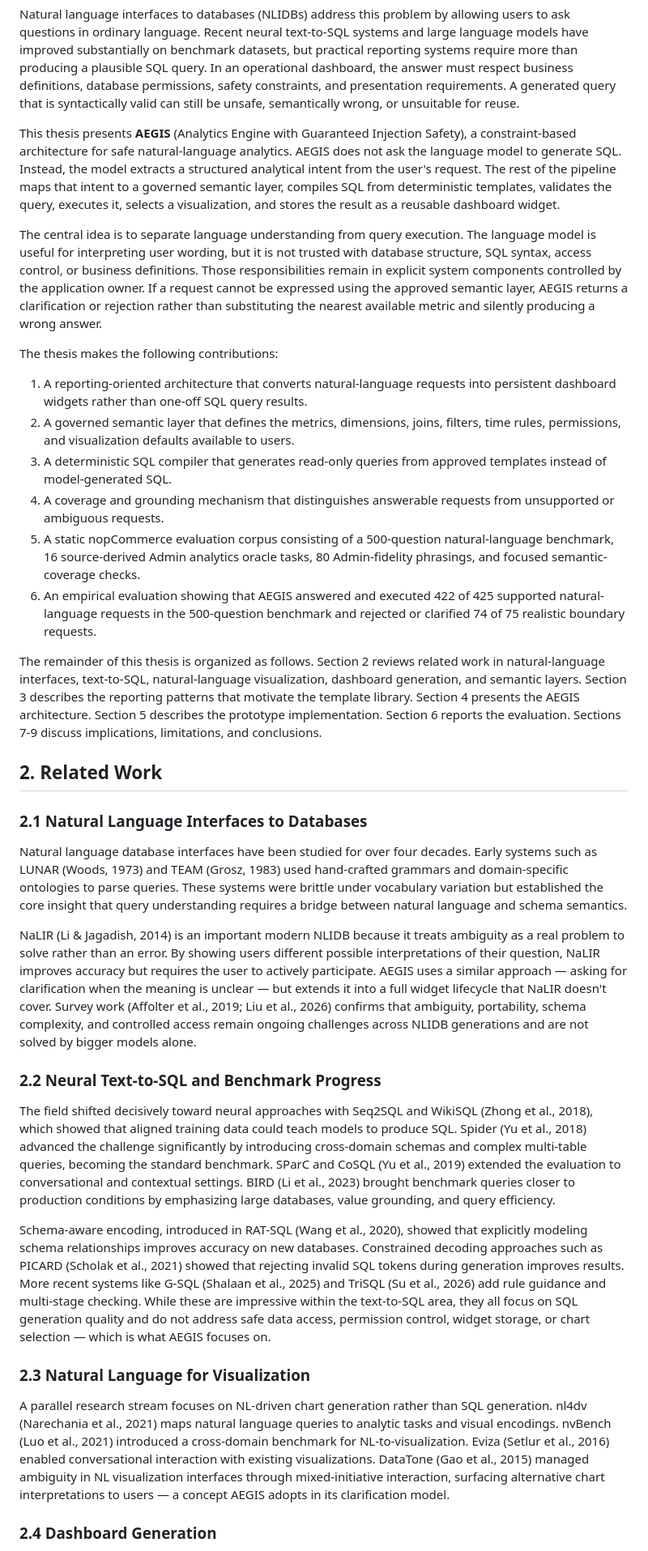
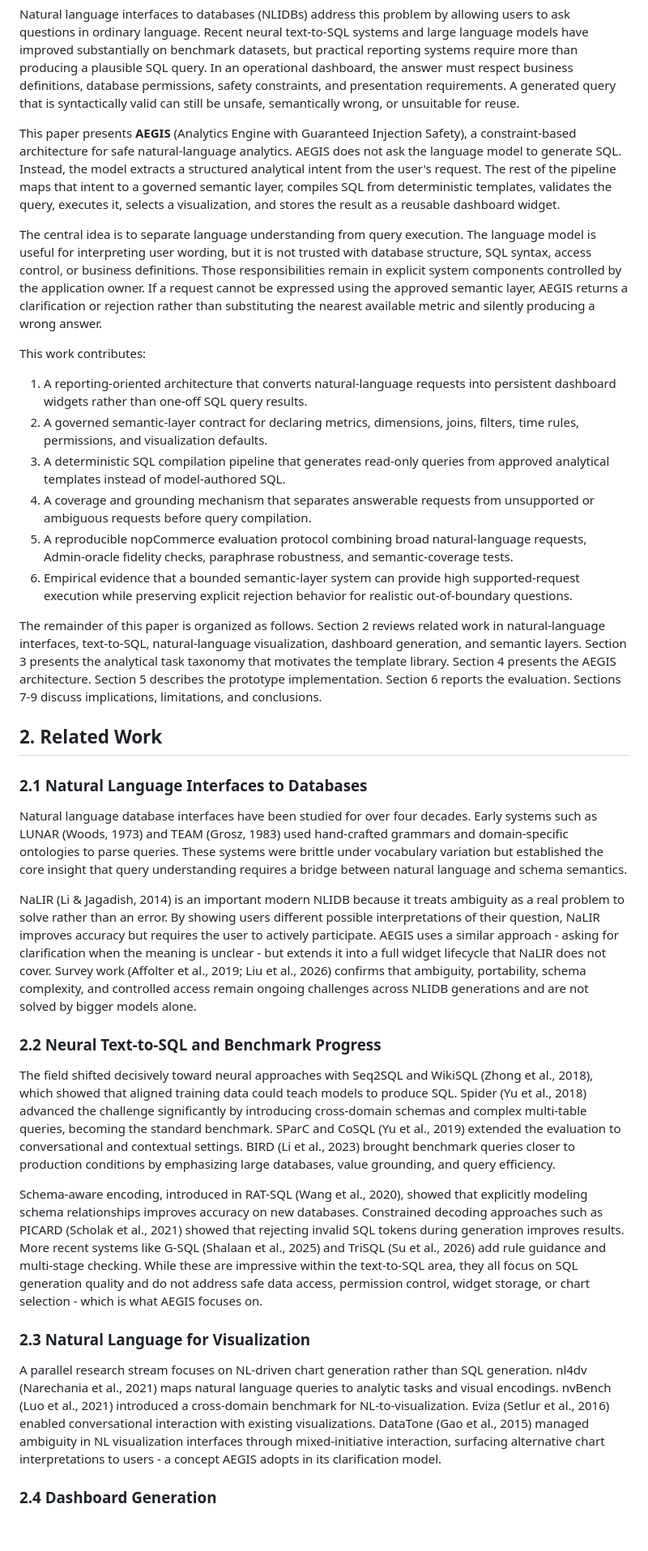
Before and after one commit to md-riaz/AEGIS-Research, a Markdown page: docs/AEGIS_Manuscript.md, the part around one of its changes. Shown at 81% size. GitHub-like rendering; blank space fills up the shorter version.

```diff
--- a/docs/AEGIS_Manuscript.md
+++ b/docs/AEGIS_Manuscript.md
@@ -16,20 +19,20 @@ Organizations store much of their operational knowledge in relational databases:
 
 Natural language interfaces to databases (NLIDBs) address this problem by allowing users to ask questions in ordinary language. Recent neural text-to-SQL systems and large language models have improved substantially on benchmark datasets, but practical reporting systems require more than producing a plausible SQL query. In an operational dashboard, the answer must respect business definitions, database permissions, safety constraints, and presentation requirements. A generated query that is syntactically valid can still be unsafe, semantically wrong, or unsuitable for reuse.
 
-This thesis presents **AEGIS** (Analytics Engine with Guaranteed Injection Safety), a constraint-based architecture for safe natural-language analytics. AEGIS does not ask the language model to generate SQL. Instead, the model extracts a structured analytical intent from the user's request. The rest of the pipeline maps that intent to a governed semantic layer, compiles SQL from deterministic templates, validates the query, executes it, selects a visualization, and stores the result as a reusable dashboard widget.
+This paper presents **AEGIS** (Analytics Engine with Guaranteed Injection Safety), a constraint-based architecture for safe natural-language analytics. AEGIS does not ask the language model to generate SQL. Instead, the model extracts a structured analytical intent from the user's request. The rest of the pipeline maps that intent to a governed semantic layer, compiles SQL from deterministic templates, validates the query, executes it, selects a visualization, and stores the result as a reusable dashboard widget.
 
 The central idea is to separate language understanding from query execution. The language model is useful for interpreting user wording, but it is not trusted with database structure, SQL syntax, access control, or business definitions. Those responsibilities remain in explicit system components controlled by the application owner. If a request cannot be expressed using the approved semantic layer, AEGIS returns a clarification or rejection rather than substituting the nearest available metric and silently producing a wrong answer.
 
-The thesis makes the following contributions:
+This work contributes:
 
 1. A reporting-oriented architecture that converts natural-language requests into persistent dashboard widgets rather than one-off SQL query results.
-2. A governed semantic layer that defines the metrics, dimensions, joins, filters, time rules, permissions, and visualization defaults available to users.
-3. A deterministic SQL compiler that generates read-only queries from approved templates instead of model-generated SQL.
-4. A coverage and grounding mechanism that distinguishes answerable requests from unsupported or ambiguous requests.
-5. A static nopCommerce evaluation corpus consisting of a 500-question natural-language benchmark, 16 source-derived Admin analytics oracle tasks, 80 Admin-fidelity phrasings, and focused semantic-coverage checks.
-6. An empirical evaluation showing that AEGIS answered and executed 422 of 425 supported natural-language requests in the 500-question benchmark and rejected or clarified 74 of 75 realistic boundary requests.
+2. A governed semantic-layer contract for declaring metrics, dimensions, joins, filters, time rules, permissions, and visualization defaults.
+3. A deterministic SQL compilation pipeline that generates read-only queries from approved analytical templates instead of model-authored SQL.
+4. A coverage and grounding mechanism that separates answerable requests from unsupported or ambiguous requests before query compilation.
+5. A reproducible nopCommerce evaluation protocol combining broad natural-language requests, Admin-oracle fidelity checks, paraphrase robustness, and semantic-coverage tests.
+6. Empirical evidence that a bounded semantic-layer system can provide high supported-request execution while preserving explicit rejection behavior for realistic out-of-boundary questions.
 
-The remainder of this thesis is organized as follows. Section 2 reviews related work in natural-language interfaces, text-to-SQL, natural-language visualization, dashboard generation, and semantic layers. Section 3 describes the reporting patterns that motivate the template library. Section 4 presents the AEGIS architecture. Section 5 describes the prototype implementation. Section 6 reports the evaluation. Sections 7-9 discuss implications, limitations, and conclusions.
+The remainder of this paper is organized as follows. Section 2 reviews related work in natural-language interfaces, text-to-SQL, natural-language visualization, dashboard generation, and semantic layers. Section 3 presents the analytical task taxonomy that motivates the template library. Section 4 presents the AEGIS architecture. Section 5 describes the prototype implementation. Section 6 reports the evaluation. Sections 7-9 discuss implications, limitations, and conclusions.
 
 ## 2. Related Work
 
@@ -37,17 +40,17 @@ The remainder of this thesis is organized as follows. Section 2 reviews related
 
 Natural language database interfaces have been studied for over four decades. Early systems such as LUNAR (Woods, 1973) and TEAM (Grosz, 1983) used hand-crafted grammars and domain-specific ontologies to parse queries. These systems were brittle under vocabulary variation but established the core insight that query understanding requires a bridge between natural language and schema semantics.
 
-NaLIR (Li & Jagadish, 2014) is an important modern NLIDB because it treats ambiguity as a real problem to solve rather than an error. By showing users different possible interpretations of their question, NaLIR improves accuracy but requires the user to actively participate. AEGIS uses a similar approach — asking for clarification when the meaning is unclear — but extends it into a full widget lifecycle that NaLIR doesn't cover. Survey work (Affolter et al., 2019; Liu et al., 2026) confirms that ambiguity, portability, schema complexity, and controlled access remain ongoing challenges across NLIDB generations and are not solved by bigger models alone.
+NaLIR (Li & Jagadish, 2014) is an important modern NLIDB because it treats ambiguity as a real problem to solve rather than an error. By showing users different possible interpretations of their question, NaLIR improves accuracy but requires the user to actively participate. AEGIS uses a similar approach - asking for clarification when the meaning is unclear - but extends it into a full widget lifecycle that NaLIR does not cover. Survey work (Affolter et al., 2019; Liu et al., 2026) confirms that ambiguity, portability, schema complexity, and controlled access remain ongoing challenges across NLIDB generations and are not solved by bigger models alone.
 
 ### 2.2 Neural Text-to-SQL and Benchmark Progress
 
 The field shifted decisively toward neural approaches with Seq2SQL and WikiSQL (Zhong et al., 2018), which showed that aligned training data could teach models to produce SQL. Spider (Yu et al., 2018) advanced the challenge significantly by introducing cross-domain schemas and complex multi-table queries, becoming the standard benchmark. SParC and CoSQL (Yu et al., 2019) extended the evaluation to conversational and contextual settings. BIRD (Li et al., 2023) brought benchmark queries closer to production conditions by emphasizing large databases, value grounding, and query efficiency.
 
-Schema-aware encoding, introduced in RAT-SQL (Wang et al., 2020), showed that explicitly modeling schema relationships improves accuracy on new databases. Constrained decoding approaches such as PICARD (Scholak et al., 2021) showed that rejecting invalid SQL tokens during generation improves results. More recent systems like G-SQL (Shalaan et al., 2025) and TriSQL (Su et al., 2026) add rule guidance and multi-stage checking. While these are impressive within the text-to-SQL area, they all focus on SQL generation quality and do not address safe data access, permission control, widget storage, or chart selection — which is what AEGIS focuses on.
+Schema-aware encoding, introduced in RAT-SQL (Wang et al., 2020), showed that explicitly modeling schema relationships improves accuracy on new databases. Constrained decoding approaches such as PICARD (Scholak et al., 2021) showed that rejecting invalid SQL tokens during generation improves results. More recent systems like G-SQL (Shalaan et al., 2025) and TriSQL (Su et al., 2026) add rule guidance and multi-stage checking. While these are impressive within the text-to-SQL area, they all focus on SQL generation quality and do not address safe data access, permission control, widget storage, or chart selection - which is what AEGIS focuses on.
 
 ### 2.3 Natural Language for Visualization
 
-A parallel research stream focuses on NL-driven chart generation rather than SQL generation. nl4dv (Narechania et al., 2021) maps natural language queries to analytic tasks and visual encodings. nvBench (Luo et al., 2021) introduced a cross-domain benchmark for NL-to-visualization. Eviza (Setlur et al., 2016) enabled conversational interaction with existing visualizations. DataTone (Gao et al., 2015) managed ambiguity in NL visualization interfaces through mixed-initiative interaction, surfacing alternative chart interpretations to users — a concept AEGIS adopts in its clarification model.
+A parallel research stream focuses on NL-driven chart generation rather than SQL generation. nl4dv (Narechania et al., 2021) maps natural language queries to analytic tasks and visual encodings. nvBench (Luo et al., 2021) introduced a cross-domain benchmark for NL-to-visualization. Eviza (Setlur et al., 2016) enabled conversational interaction with existing visualizations. DataTone (Gao et al., 2015) managed ambiguity in NL visualization interfaces through mixed-initiative interaction, surfacing alternative chart interpretations to users - a concept AEGIS adopts in its clarification model.
 
 ### 2.4 Dashboard Generation
 
```
Also changed, not shown: other parts of docs/AEGIS_Manuscript.md (+55 -50 lines).
